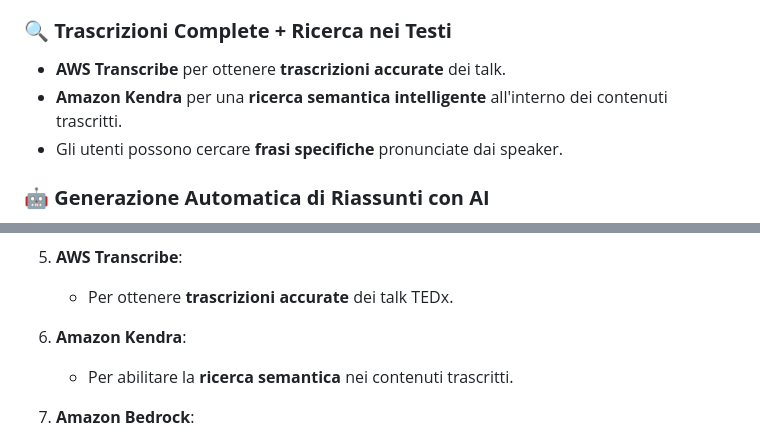
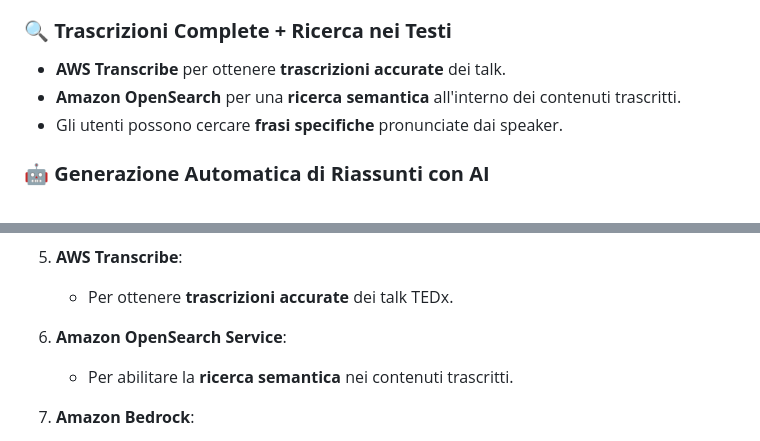
Before and after one commit to paganello/TEDxGRAPH, a Markdown page: README.md, 2 parts joined by grey strips. Rendered like a GitHub page.

```diff
--- a/README.md
+++ b/README.md
@@ -27,7 +27,7 @@ Creazione di un'applicazione/WebApp interattiva in **Flutter**, che permetta l'e
 
 ### 🔍 **Trascrizioni Complete + Ricerca nei Testi**
 - **AWS Transcribe** per ottenere **trascrizioni accurate** dei talk.
-- **Amazon Kendra** per una **ricerca semantica intelligente** all'interno dei contenuti trascritti.
+- **Amazon OpenSearch** per una **ricerca semantica** all'interno dei contenuti trascritti.
 - Gli utenti possono cercare **frasi specifiche** pronunciate dai speaker.
 
 ### 🤖 **Generazione Automatica di Riassunti con AI**
@@ -69,7 +69,7 @@ Creazione di un'applicazione/WebApp interattiva in **Flutter**, che permetta l'e
 5. **AWS Transcribe**:
    - Per ottenere **trascrizioni accurate** dei talk TEDx.
 
-6. **Amazon Kendra**:
+6. **Amazon OpenSearch Service**:
    - Per abilitare la **ricerca semantica** nei contenuti trascritti.
 
 7. **Amazon Bedrock**:
```
